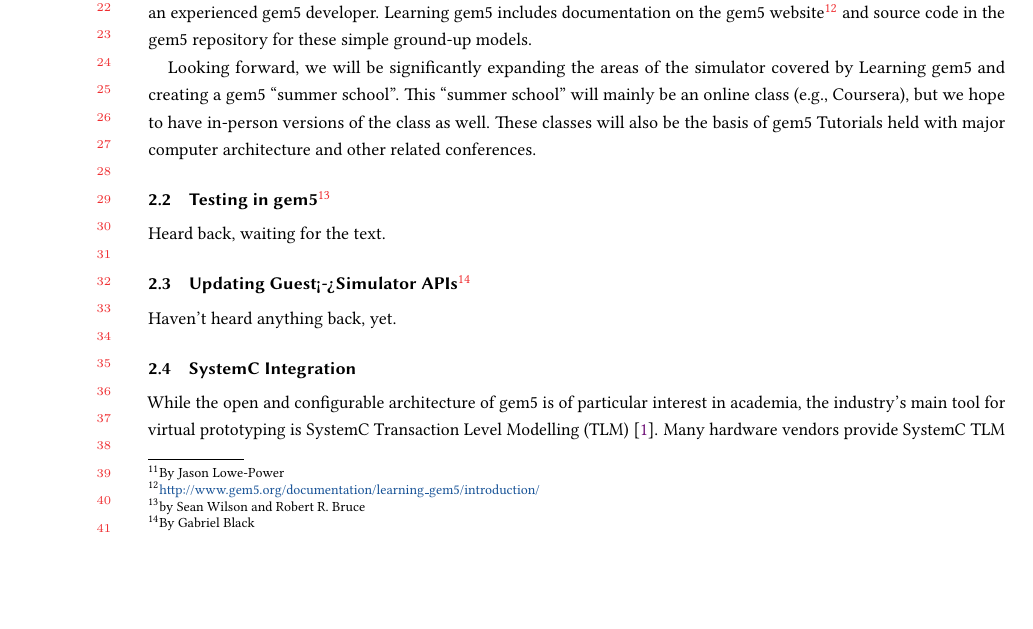
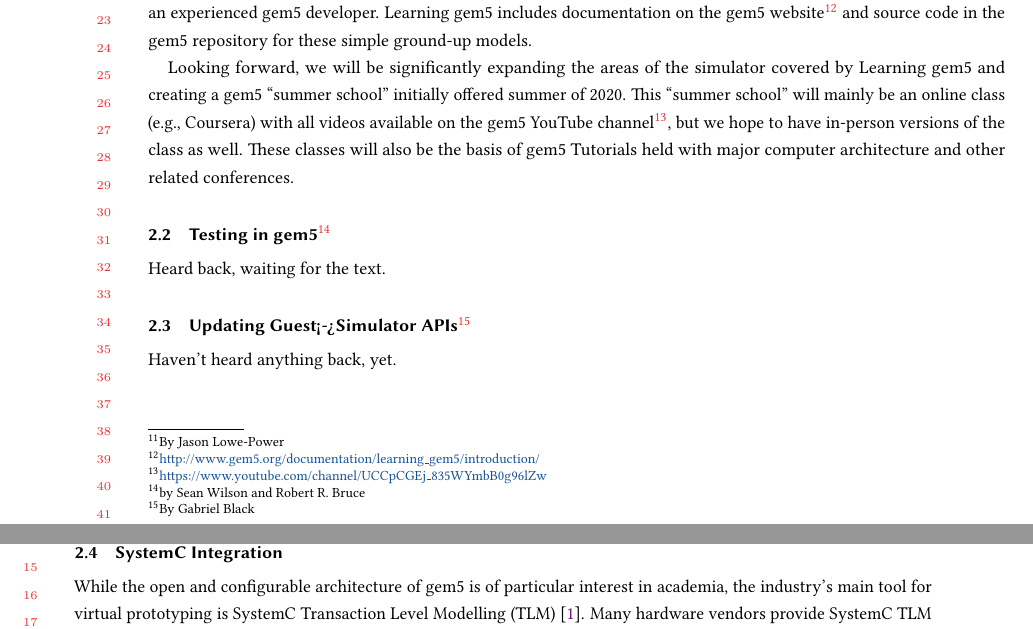
Before and after one commit to darchr/gem5-20-paper, a LaTeX paper (main.tex, which reads changes/learning-gem5.tex): part of page 6 of 21 before the commit and two parts of pages 6 and 7 of 21 after it, the two joined at a grey line, cut so that both start at the same text, the shorter picture padded with empty space. Compiled offline with pdfLaTeX.

Commit message:
Clean up learning gem5 a bit
Signed-off-by: Jason Lowe-Power <jason@lowepower.com>

```diff
--- a/changes/learning-gem5.tex
+++ b/changes/learning-gem5.tex
@@ -15,6 +15,6 @@
 By explaining the thought process behind each step, the reader gets a similar experience to working alongside an experienced gem5 developer.
 Learning gem5 includes documentation on the gem5 website\footnote{\url{http://www.gem5.org/documentation/learning_gem5/introduction/}} and source code in the gem5 repository for these simple ground-up models.
 
-Looking forward, we will be significantly expanding the areas of the simulator covered by Learning gem5 and creating a gem5 ``summer school''.
-This ``summer school'' will mainly be an online class (e.g., Coursera), but we hope to have in-person versions of the class as well.
+Looking forward, we will be significantly expanding the areas of the simulator covered by Learning gem5 and creating a gem5 ``summer school'' initially offered summer of 2020.
+This ``summer school'' will mainly be an online class (e.g., Coursera) with all videos available on the gem5 YouTube channel\footnote{\url{https://www.youtube.com/channel/UCCpCGEj_835WYmbB0g96lZw}}, but we hope to have in-person versions of the class as well.
 These classes will also be the basis of gem5 Tutorials held with major computer architecture and other related conferences.
```
Also changed, not shown: changes/learning-gem5.tex (2 more changed lines).
